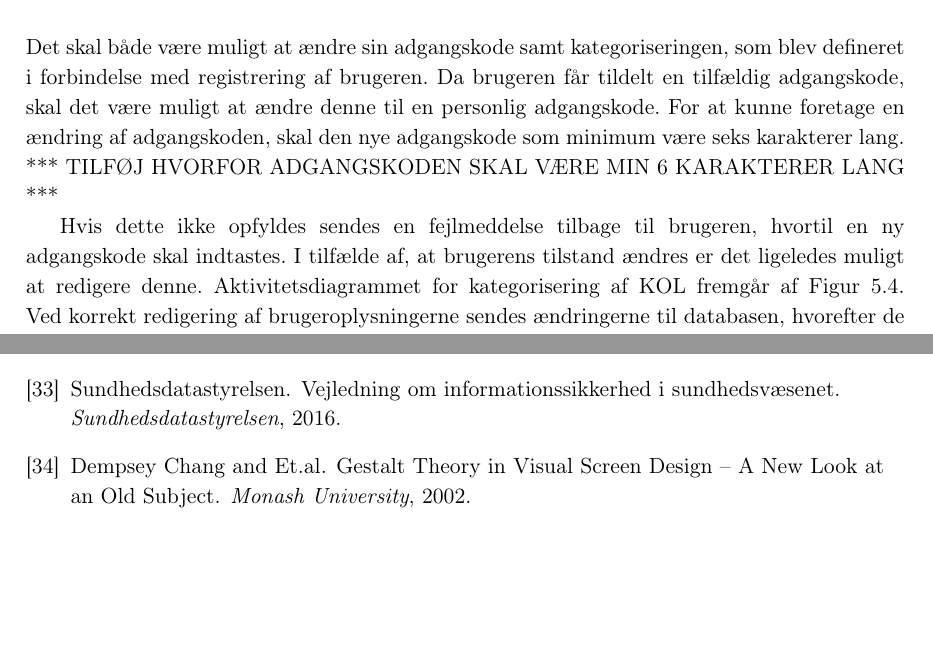
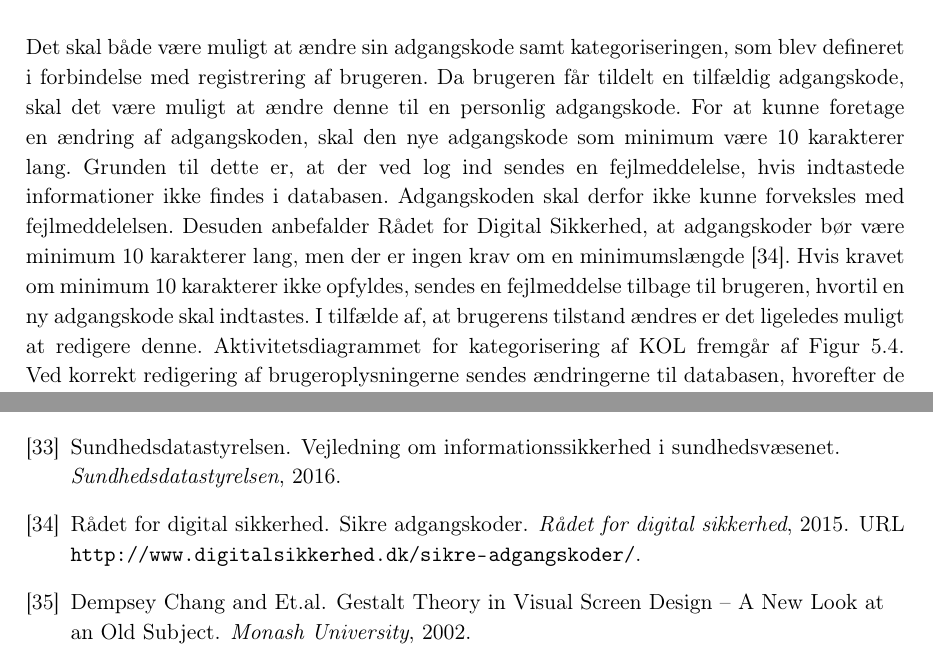
Before and after one commit to mariakroustrup/ST6, a LaTeX book (main.tex, which reads rapportAfsnit/eProblemloesning/Aktivitetsdiagram/Redigerbrugeroplysninger.tex): two parts of pages 25 and 39 of 39 before the commit and two parts of pages 25 and 40 of 40 after it, joined at a grey line, cut so that both start at the same text, the shorter picture padded with empty space. Compiled offline with pdfLaTeX; a LaTeX package or settings file that is missing is left out.

Commit message:
Rediger brugeroplysninger :palm_tree:

```diff
--- a/rapportAfsnit/eProblemloesning/Aktivitetsdiagram/Redigerbrugeroplysninger.tex
+++ b/rapportAfsnit/eProblemloesning/Aktivitetsdiagram/Redigerbrugeroplysninger.tex
@@ -9,8 +9,7 @@ Brugeren kan ud fra app'ens hovedmenu have mulighed for at redigere adgangskode
 \end{figure}
 
 \noindent
-Det skal både være muligt at ændre sin adgangskode samt kategoriseringen, som blev defineret i forbindelse med registrering af brugeren. Da brugeren får tildelt en tilfældig adgangskode, skal det være muligt at ændre denne til en personlig adgangskode. For at kunne foretage en ændring af adgangskoden, skal den nye adgangskode som minimum være seks karakterer lang. *** TILFØJ HVORFOR ADGANGSKODEN SKAL VÆRE MIN 6 KARAKTERER LANG ***
-
-Hvis dette ikke opfyldes sendes en fejlmeddelse tilbage til brugeren, hvortil en ny adgangskode skal indtastes.
+Det skal både være muligt at ændre sin adgangskode samt kategoriseringen, som blev defineret i forbindelse med registrering af brugeren. Da brugeren får tildelt en tilfældig adgangskode, skal det være muligt at ændre denne til en personlig adgangskode. For at kunne foretage en ændring af adgangskoden, skal den nye adgangskode som minimum være 10 karakterer lang. Grunden til dette er, at der ved log ind sendes en fejlmeddelelse, hvis indtastede informationer ikke findes i databasen. Adgangskoden skal derfor ikke kunne forveksles med fejlmeddelelsen. Desuden anbefalder Rådet for Digital Sikkerhed, at adgangskoder bør være minimum 10 karakterer lang, men der er ingen krav om en minimumslængde \citep{sikkerhed2015}.
+Hvis kravet om minimum 10 karakterer ikke opfyldes, sendes en fejlmeddelse tilbage til brugeren, hvortil en ny adgangskode skal indtastes.
 I tilfælde af, at brugerens tilstand ændres er det ligeledes muligt at redigere denne. Aktivitetsdiagrammet for kategorisering af KOL fremgår af \autoref{fig:Kate}.
 Ved korrekt redigering af brugeroplysningerne sendes ændringerne til databasen, hvorefter de gemmes i databasen.
```
